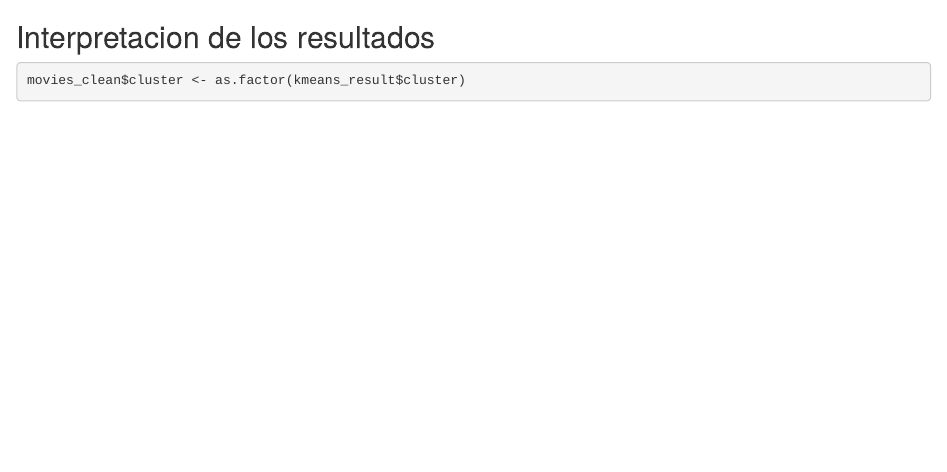
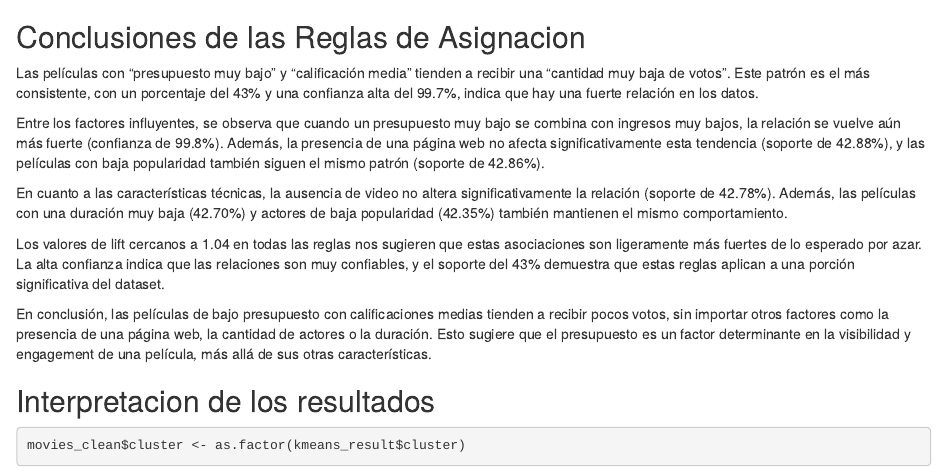
Before and after one commit to G2309/MD_Proyecto2, an R Markdown document (Reporte_Entrega2_Proyecto1.Rmd): the page in a window 1100 px wide, from 12970 px down. Rendered offline with R 4.5, knitr and Pandoc, with nearby package versions; some code elsewhere in the file could not run offline.

Commit message:
Final: Rules Conclusion

````diff
--- a/Reporte_Entrega2_Proyecto1.Rmd
+++ b/Reporte_Entrega2_Proyecto1.Rmd
@@ -421,8 +421,16 @@ rules_final <- apriori(transactions,
 
 inspect(head(sort(rules_final, by = "lift", decreasing = TRUE), n = 10))
 ```
+## Conclusiones de las Reglas de Asignacion
+Las películas con "presupuesto muy bajo" y "calificación media" tienden a recibir una "cantidad muy baja de votos". Este patrón es el más consistente, con un porcentaje del 43% y una confianza  alta del 99.7%, indica que hay una fuerte relación en los datos.
 
+Entre los factores influyentes, se observa que cuando un presupuesto muy bajo se combina con ingresos muy bajos, la relación se vuelve aún más fuerte (confianza de 99.8%). Además, la presencia de una página web no afecta significativamente esta tendencia (soporte de 42.88%), y las películas con baja popularidad también siguen el mismo patrón (soporte de 42.86%).
 
+En cuanto a las características técnicas, la ausencia de video no altera significativamente la relación (soporte de 42.78%). Además, las películas con una duración muy baja (42.70%) y actores de baja popularidad (42.35%) también mantienen el mismo comportamiento.
+
+Los valores de lift cercanos a 1.04 en todas las reglas nos sugieren que estas asociaciones son ligeramente más fuertes de lo esperado por azar. La alta confianza indica que las relaciones son muy confiables, y el soporte del 43% demuestra que estas reglas aplican a una porción significativa del dataset.
+
+En conclusión, las películas de bajo presupuesto con calificaciones medias tienden a recibir pocos votos, sin importar otros factores como la presencia de una página web, la cantidad de actores o la duración. Esto sugiere que el presupuesto es un factor determinante en la visibilidad y engagement de una película, más allá de sus otras características.
 
 ## Interpretacion de los resultados
 
````
